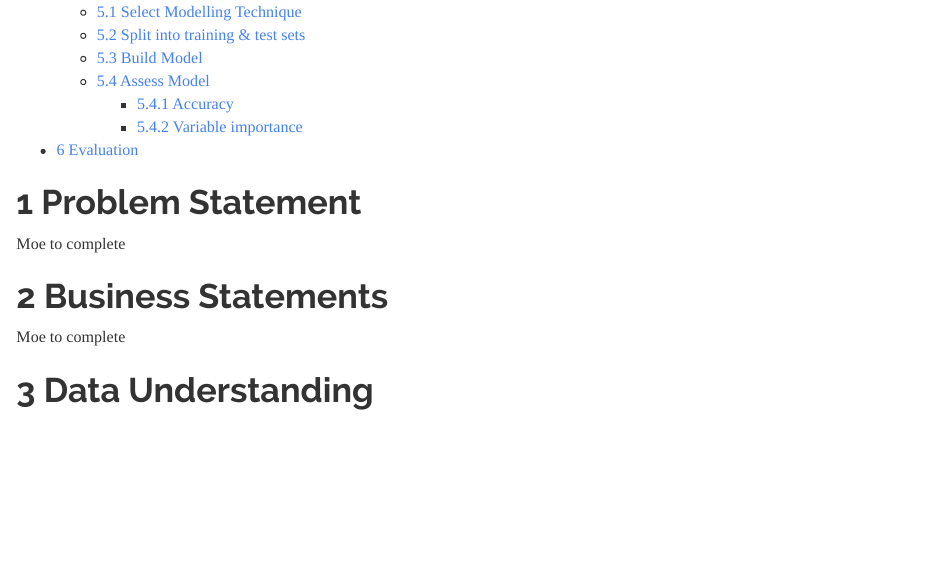
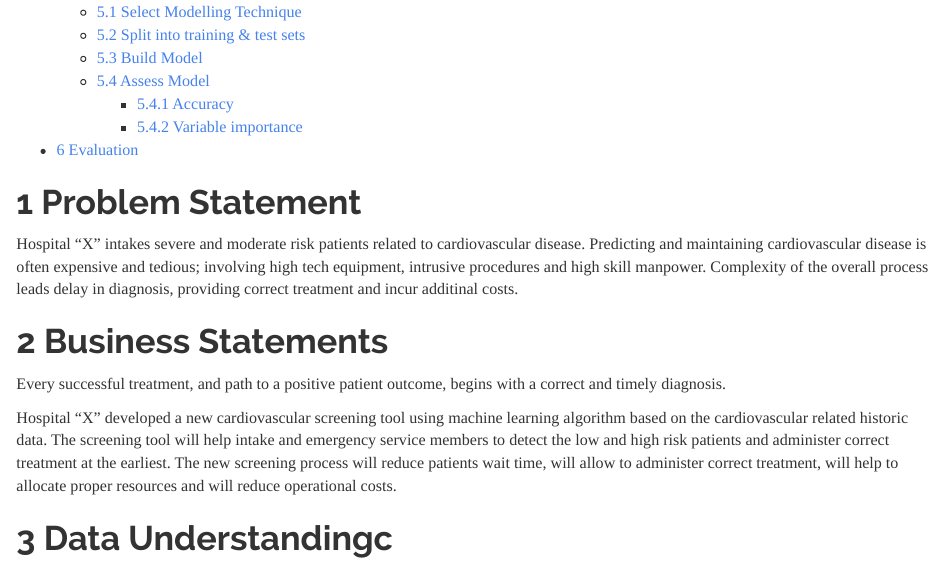
Before and after one commit to MOMAHMUD/TeamBlueAssignment1, an R Markdown document (TeamBlue - Assignment 1.Rmd): the page in a window 1100 px wide, from 430 px down. Rendered offline with R 4.5, knitr and Pandoc, with nearby package versions; some code elsewhere in the file could not run offline; long lines of code are wrapped.

Commit message:
Added Problem and Buiseness statement

```diff
--- a/TeamBlue - Assignment 1.Rmd
+++ b/TeamBlue - Assignment 1.Rmd
@@ -20,13 +20,16 @@ knitr::opts_chunk$set(echo = TRUE)
 
 # Problem Statement
 
-Moe to complete
+Hospital “X” intakes severe and moderate risk patients related to cardiovascular disease. Predicting and maintaining cardiovascular disease is often expensive and tedious; involving high tech equipment, intrusive procedures and high skill manpower. Complexity of the overall process leads delay in diagnosis, providing correct treatment and incur additinal costs.
 
 # Business Statements
 
-Moe to complete
+Every successful treatment, and path to a positive patient outcome, begins with a correct and timely diagnosis.
 
-# Data Understanding
+Hospital “X” developed a new cardiovascular screening tool using machine learning algorithm based on the cardiovascular related historic data. The screening tool will help intake and emergency service members to detect the low and high risk patients and administer correct treatment at the earliest. The new screening process will reduce patients wait time, will allow to administer correct treatment, will help to allocate proper resources and will reduce operational costs.
+
+
+# Data Understandingc
 
 ## Data Source and Collection
 
```
